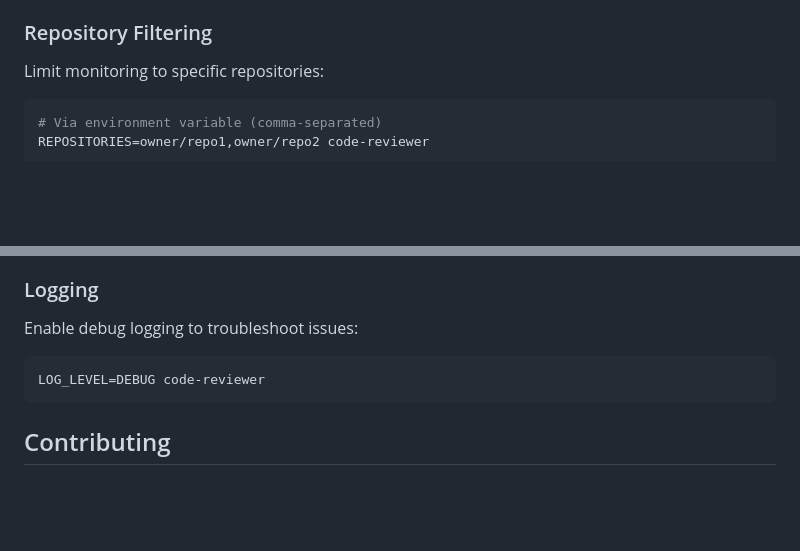
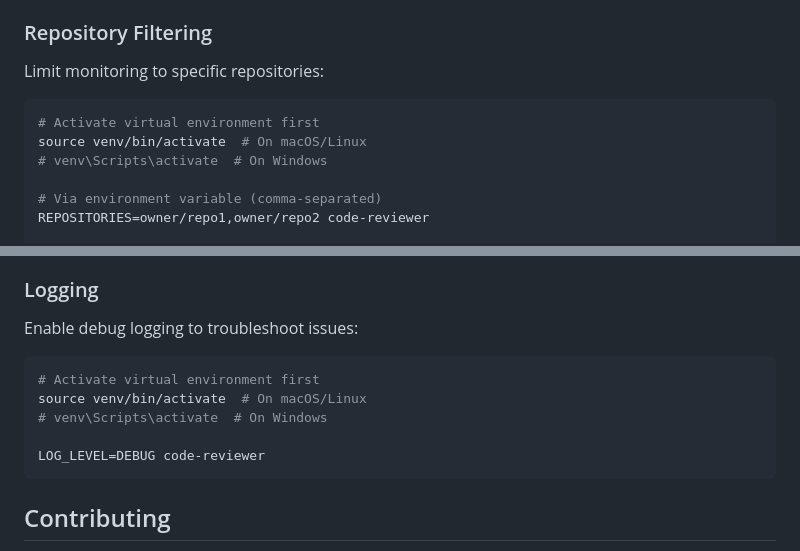
Before and after one commit to sephriot/code-reviewer, a Markdown page: README.md, 2 parts joined by grey strips. Rendered like a GitHub page; blank space fills up the shorter version.

````diff
--- a/README.md
+++ b/README.md
@@ -270,6 +294,10 @@ Access the dashboard at `http://localhost:8000` (or your configured host/port).
 Limit monitoring to specific repositories:
 
 ```bash
+# Activate virtual environment first
+source venv/bin/activate  # On macOS/Linux
+# venv\Scripts\activate  # On Windows
+
 # Via environment variable (comma-separated)
 REPOSITORIES=owner/repo1,owner/repo2 code-reviewer
 
@@ -410,6 +413,10 @@ The application consists of several key components:
 Enable debug logging to troubleshoot issues:
 
 ```bash
+# Activate virtual environment first
+source venv/bin/activate  # On macOS/Linux
+# venv\Scripts\activate  # On Windows
+
 LOG_LEVEL=DEBUG code-reviewer
 ```
 
````
Also changed, not shown: other parts of README.md (+35 -36 lines), CLAUDE.md (+2 -2 lines).
